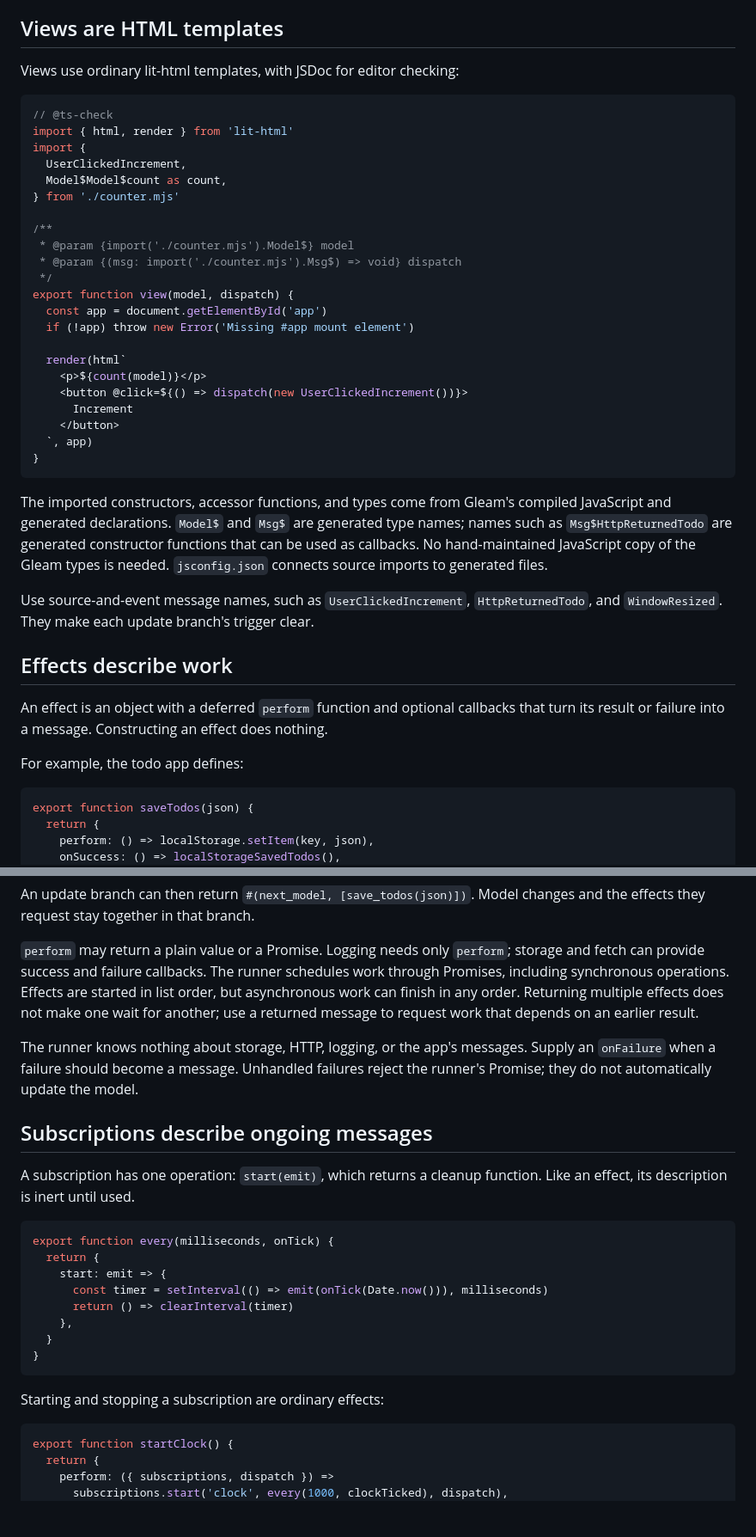
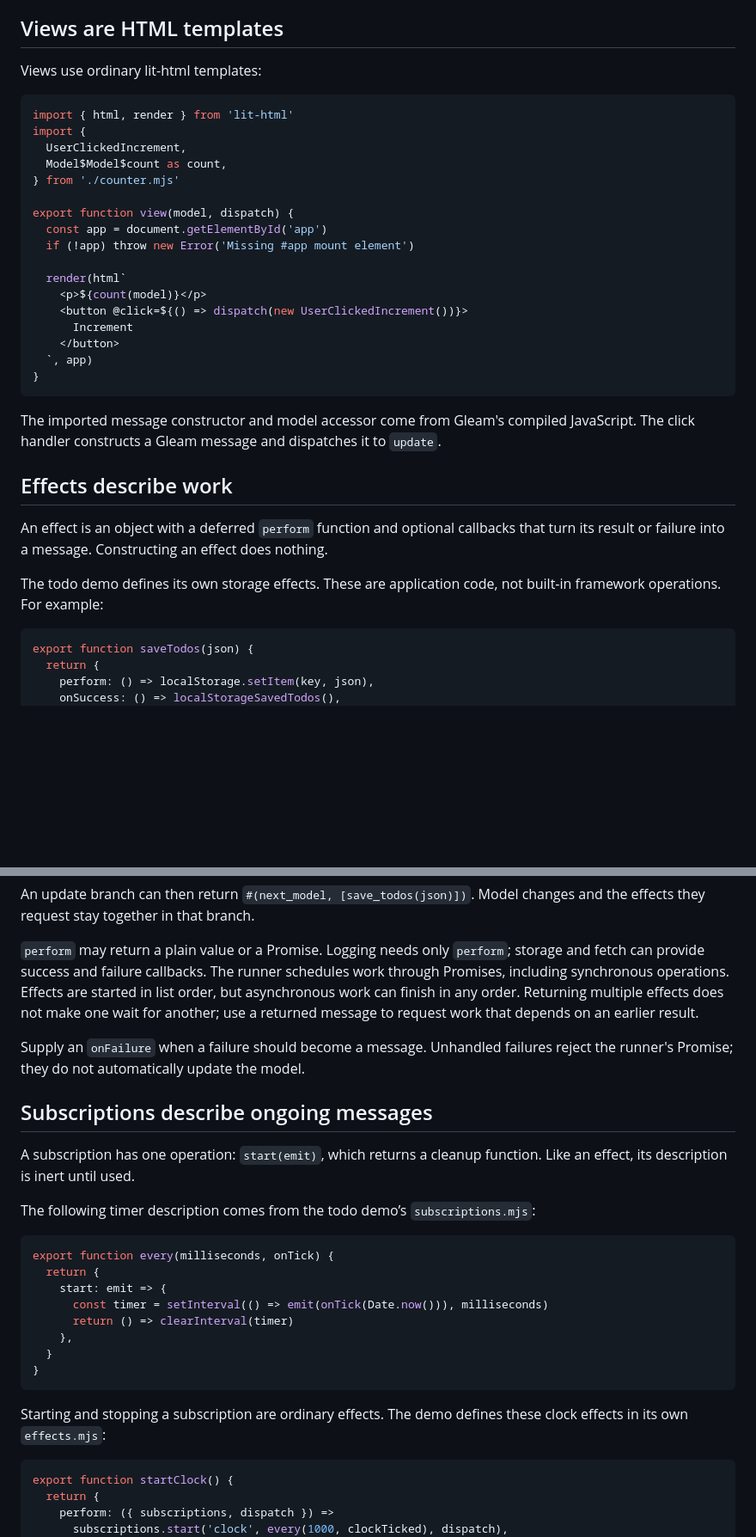
Before and after one commit to bmehder/glimlit, a Markdown page: README.md, 2 parts joined by grey strips. Shown at 86% size. Drawn GitHub-style; blank space fills up the shorter version.

Commit message:
Clarify framework documentation and demo examples

````diff
--- a/README.md
+++ b/README.md
@@ -91,20 +90,15 @@ entry point calls it when Vite disposes the module during development.
 
 ## Views are HTML templates
 
-Views use ordinary lit-html templates, with JSDoc for editor checking:
+Views use ordinary lit-html templates:
 
 ```js
-// @ts-check
 import { html, render } from 'lit-html'
 import {
   UserClickedIncrement,
   Model$Model$count as count,
 } from './counter.mjs'
 
-/**
- * @param {import('./counter.mjs').Model$} model
- * @param {(msg: import('./counter.mjs').Msg$) => void} dispatch
- */
 export function view(model, dispatch) {
   const app = document.getElementById('app')
   if (!app) throw new Error('Missing #app mount element')
@@ -118,15 +112,9 @@ export function view(model, dispatch) {
 }
 ```
 
-The imported constructors, accessor functions, and types come from Gleam's
-compiled JavaScript and generated declarations. `Model$` and `Msg$` are generated
-type names; names such as `Msg$HttpReturnedTodo` are generated constructor
-functions that can be used as callbacks. No hand-maintained JavaScript copy of the
-Gleam types is needed. `jsconfig.json` connects source imports to generated files.
-
-Use source-and-event message names, such as `UserClickedIncrement`,
-`HttpReturnedTodo`, and `WindowResized`. They make each update branch's trigger
-clear.
+The imported message constructor and model accessor come from Gleam's compiled
+JavaScript. The click handler constructs a Gleam message and dispatches it to
+`update`.
 
 ## Effects describe work
 
@@ -134,7 +122,8 @@ An effect is an object with a deferred `perform` function and optional callbacks
 that turn its result or failure into a message. Constructing an effect does
 nothing.
 
-For example, the todo app defines:
+The todo demo defines its own storage effects. These are application code, not
+built-in framework operations. For example:
 
 ```js
 export function saveTodos(json) {
@@ -163,7 +152,6 @@ list order, but asynchronous work can finish in any order. Returning multiple
 effects does not make one wait for another; use a returned message to request
 work that depends on an earlier result.
 
-The runner knows nothing about storage, HTTP, logging, or the app's messages.
 Supply an `onFailure` when a failure should become a message. Unhandled failures
 reject the runner's Promise; they do not automatically update the model.
 
@@ -171,6 +159,8 @@ reject the runner's Promise; they do not automatically update the model.
 
 A subscription has one operation: `start(emit)`, which returns a cleanup function.
 Like an effect, its description is inert until used.
+
+The following timer description comes from the todo demo’s `subscriptions.mjs`:
 
 ```js
 export function every(milliseconds, onTick) {
@@ -183,7 +173,8 @@ export function every(milliseconds, onTick) {
 }
 ```
 
-Starting and stopping a subscription are ordinary effects:
+Starting and stopping a subscription are ordinary effects. The demo defines
+these clock effects in its own `effects.mjs`:
 
 ```js
 export function startClock() {
````
Also changed, not shown: other parts of README.md (+7 -5 lines).
